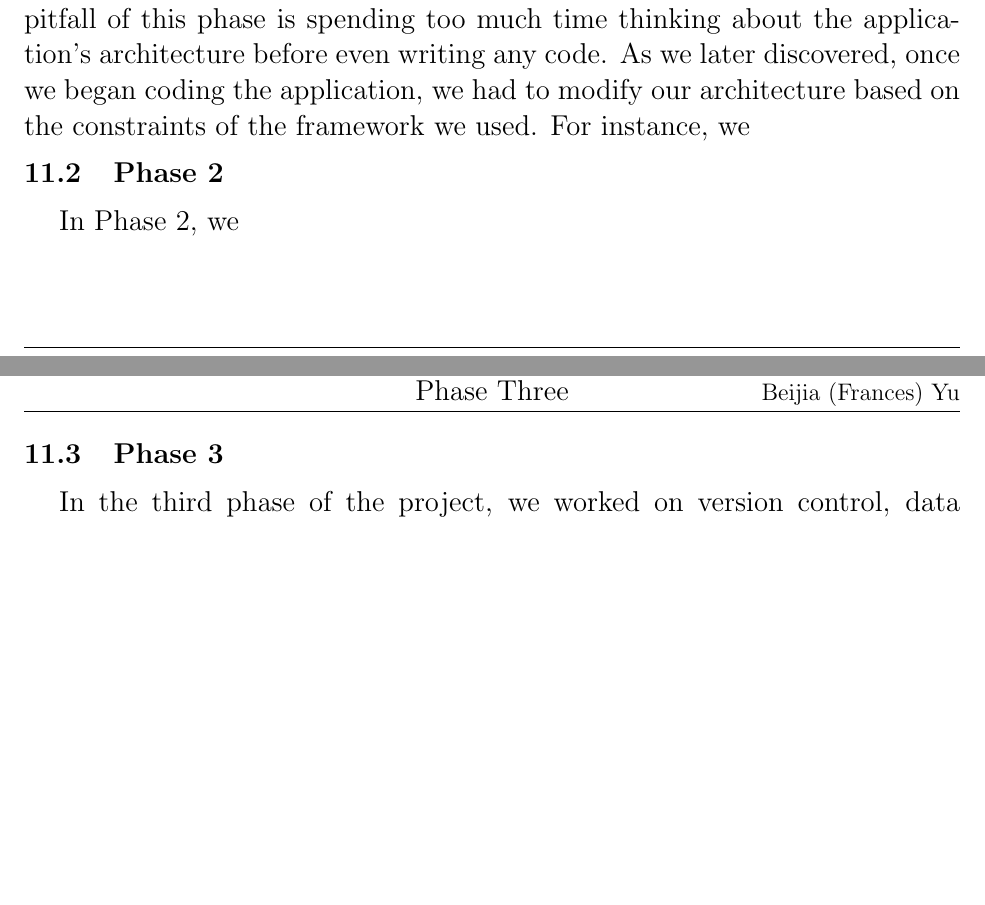
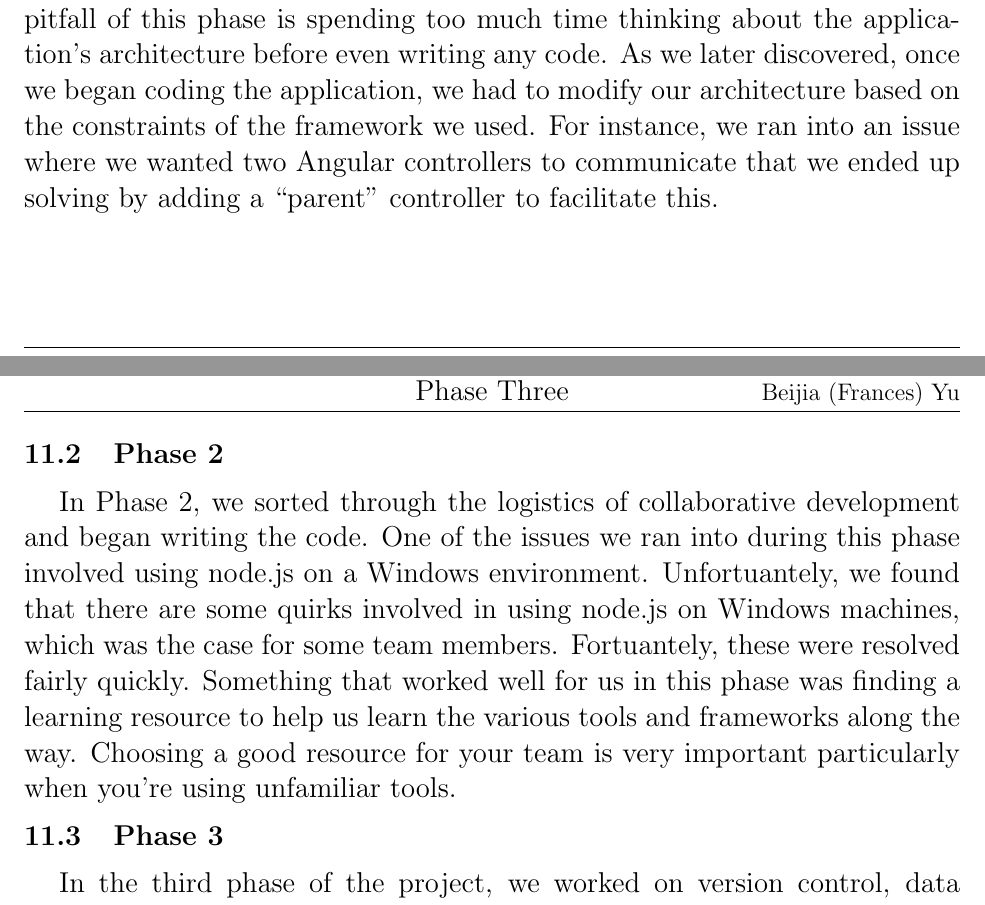
Before and after one commit to Lmasniuk/PetStoreInventory, a LaTeX document (main.tex): two parts of pages 10 and 11 of 11 before the commit and two parts of pages 10 and 11 of 12 after it, joined at a grey line, cut so that both start at the same text, the shorter picture padded with empty space. Compiled offline with pdfLaTeX.

Commit message:
(report) what we learned phase 2

```diff
--- a/main.tex
+++ b/main.tex
@@ -370,10 +370,10 @@ Documentation was generated using the program \texttt{yuidoc}.  Yuidoc is an aut
 Throughout the various phases of the project, we discovered some strategies that worked well for us and others that were less effective.
 
 \subsection{Phase 1}
-Phase 1 consisted of outlining the problem and modeling a preliminary solution.  The work we did in this phase was useful primarily in three aspects. First, it forced us to think critically about both the problem and the solution simultaneously.  This was important because it helped us decide on the scope of the project.  For example, coming up with requirements while thinking about class diagrams as well helped us avoid defining unrealistic or infeasible requirements and use cases.  Additionally, designing the class and UML diagrams provided us with a reference that allowed team members to visualize the application's architecture and facilitate discussion. For example, while deciding on the initial architecture, we drew class and UML diagrams on the whiteboard so we could easily erase and modify classes.  However, one pitfall of this phase is spending too much time thinking about the application's architecture before even writing any code.  As we later discovered, once we began coding the application, we had to modify our architecture based on the constraints of the framework we used. For instance, we
+Phase 1 consisted of outlining the problem and modeling a preliminary solution.  The work we did in this phase was useful primarily in three aspects. First, it forced us to think critically about both the problem and the solution simultaneously.  This was important because it helped us decide on the scope of the project.  For example, coming up with requirements while thinking about class diagrams as well helped us avoid defining unrealistic or infeasible requirements and use cases.  Additionally, designing the class and UML diagrams provided us with a reference that allowed team members to visualize the application's architecture and facilitate discussion. For example, while deciding on the initial architecture, we drew class and UML diagrams on the whiteboard so we could easily erase and modify classes.  However, one pitfall of this phase is spending too much time thinking about the application's architecture before even writing any code.  As we later discovered, once we began coding the application, we had to modify our architecture based on the constraints of the framework we used. For instance, we ran into an issue where we wanted two Angular controllers to communicate that we ended up solving by adding a ``parent'' controller to facilitate this.
 
 \subsection{Phase 2}
-In Phase 2, we
+In Phase 2, we sorted through the logistics of collaborative development and began writing the code. One of the issues we ran into during this phase involved using node.js on a Windows environment. Unfortuantely, we found that there are some quirks involved in using node.js on Windows machines, which was the case for some team members.  Fortuantely, these were resolved fairly quickly. Something that worked well for us in this phase was finding a learning resource to help us learn the various tools and frameworks along the way. Choosing a good resource for your team is very important particularly when you're using unfamiliar tools.
 
 \subsection{Phase 3}
 In the third phase of the project, we worked on version control, data serialization, testing, and documentation. For version control, git worked well for us. Our workflow consisted of each team member working on their own individual branch and pushing to and pulling from a master branch.  This workflow worked well for us as we could publish changes to the source code on our branches for others to review before merging them into the main trunk.  One issue we ran into was overwriting published history in a group project by ``force pushing'' when the history of a branch has significanly diverged from the master. This made it difficult for other team members, who would consequently have a different history than what was published, from pulling in the changes. We found that instead of force pushing, it's better to push using a merge strategy of ``ours'' when the branches have diverged significantly, as this strategy would allow us to merge our changes without modifying history.  As our project was hosted on Github, we used the Github's ``issues'' feature to manage bugfixes and new features, which we found quite useful. Data was serialized into JSON-like objects and saved into MongoDB, which we found to be an effective strategy for a project of such small scale because MongoDB's flexibility allowed us to easily change the DB schema. We did not see a whole lot of benefit from writing unit tests primarily because we created them at a late stage in the project's development. For future projects, starting to write unit tests early on would probably be more valuable. While we did not use the automatically generated documentation ourselves, we found that the fact that it forced us to write organized, well-formatted comments was useful for the whole team.
```
